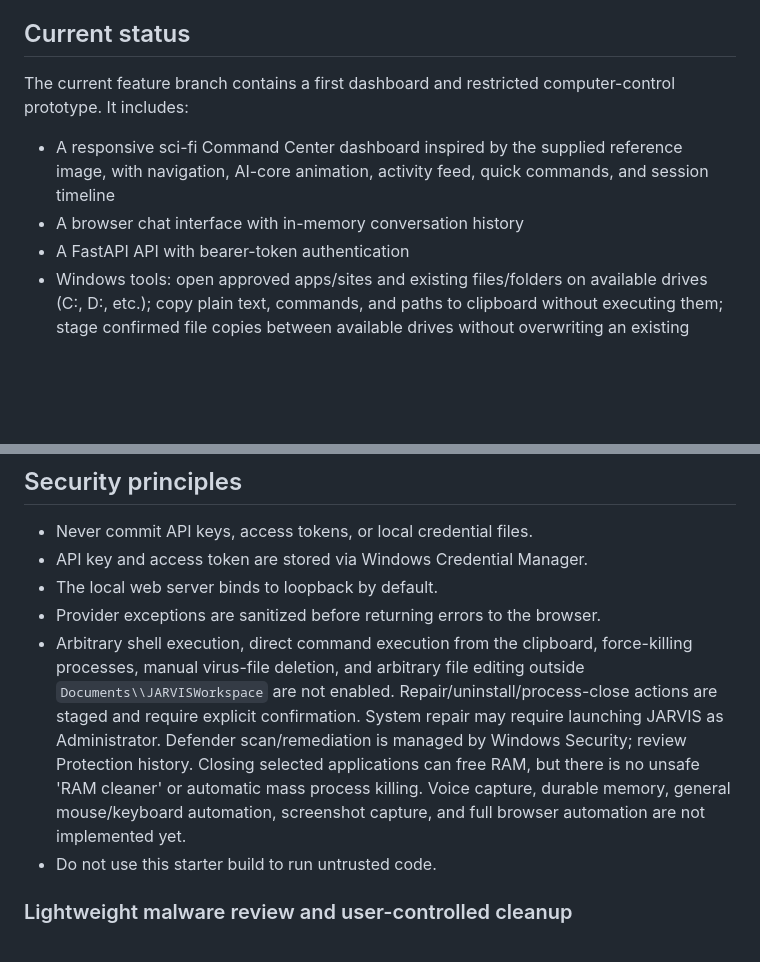
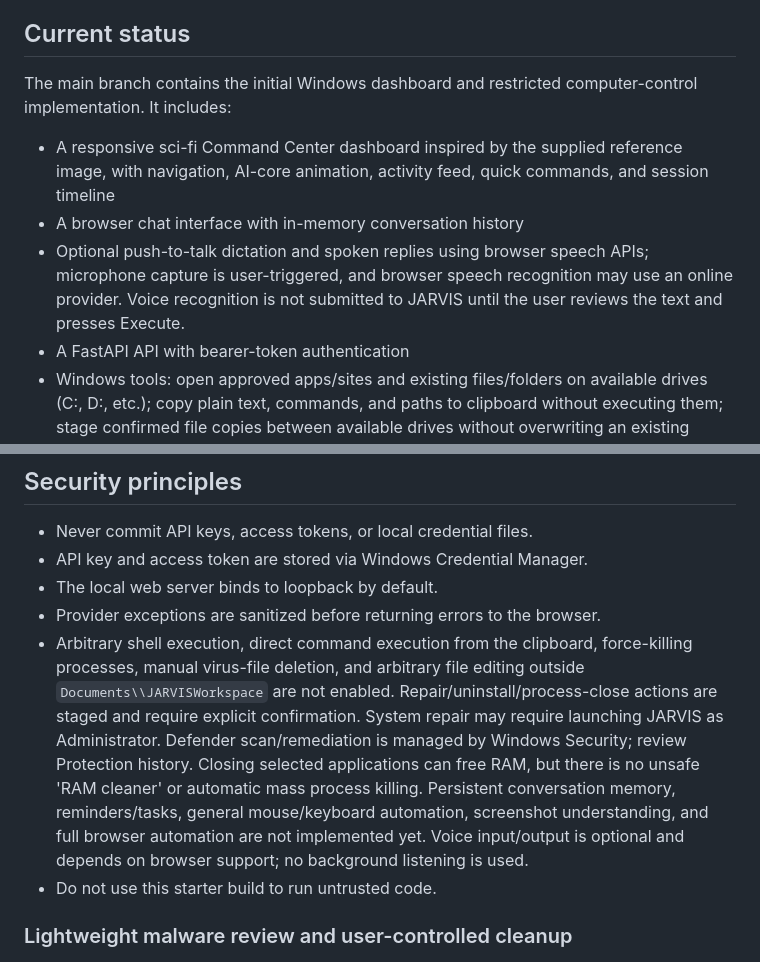
Before and after one commit to barjij71/my-repo, a Markdown page: README.md, 2 parts joined by grey strips. Drawn GitHub-style; blank space fills up the shorter version.

Commit message:
Document current main branch and optional voice controls

```diff
--- a/README.md
+++ b/README.md
@@ -4,9 +4,10 @@ A Windows-first personal assistant with a local FastAPI web interface and OpenAI
 
 ## Current status
 
-The current feature branch contains a first dashboard and restricted computer-control prototype. It includes:
+The main branch contains the initial Windows dashboard and restricted computer-control implementation. It includes:
 - A responsive sci-fi Command Center dashboard inspired by the supplied reference image, with navigation, AI-core animation, activity feed, quick commands, and session timeline
 - A browser chat interface with in-memory conversation history
+- Optional push-to-talk dictation and spoken replies using browser speech APIs; microphone capture is user-triggered, and browser speech recognition may use an online provider. Voice recognition is not submitted to JARVIS until the user reviews the text and presses Execute.
 - A FastAPI API with bearer-token authentication
 - Windows tools: open approved apps/sites and existing files/folders on available drives (C:, D:, etc.); copy plain text, commands, and paths to clipboard without executing them; stage confirmed file copies between available drives without overwriting an existing destination; inspect drives, installed apps, and RAM-heavy processes; run a dependency-free static triage on one file (SHA-256, file-type hint, and suspicious-string indicators, without execution or upload), and scan selected files/folders on demand with resource-bounded ClamAV (low process priority, PUA detection, file-count/size/recursion/timeout limits, no automatic signature update), with official ClamAV/ESET options if no scanner is found; stage moving one exact reviewed file to reversible quarantine only after explicit confirmation, verifying its SHA-256 first; stage Windows repair, app uninstall, and graceful process-close actions for explicit confirmation. File create/read/write remains limited to `Documents\\JARVISWorkspace`
 - Windows Credential Manager integration for the OpenAI API key and local access token
@@ -53,7 +54,7 @@ GitHub Actions runs the test suite on Windows and Ubuntu for pushes to `main` an
 - API key and access token are stored via Windows Credential Manager.
 - The local web server binds to loopback by default.
 - Provider exceptions are sanitized before returning errors to the browser.
-- Arbitrary shell execution, direct command execution from the clipboard, force-killing processes, manual virus-file deletion, and arbitrary file editing outside `Documents\\JARVISWorkspace` are not enabled. Repair/uninstall/process-close actions are staged and require explicit confirmation. System repair may require launching JARVIS as Administrator. Defender scan/remediation is managed by Windows Security; review Protection history. Closing selected applications can free RAM, but there is no unsafe 'RAM cleaner' or automatic mass process killing. Voice capture, durable memory, general mouse/keyboard automation, screenshot capture, and full browser automation are not implemented yet.
+- Arbitrary shell execution, direct command execution from the clipboard, force-killing processes, manual virus-file deletion, and arbitrary file editing outside `Documents\\JARVISWorkspace` are not enabled. Repair/uninstall/process-close actions are staged and require explicit confirmation. System repair may require launching JARVIS as Administrator. Defender scan/remediation is managed by Windows Security; review Protection history. Closing selected applications can free RAM, but there is no unsafe 'RAM cleaner' or automatic mass process killing. Persistent conversation memory, reminders/tasks, general mouse/keyboard automation, screenshot understanding, and full browser automation are not implemented yet. Voice input/output is optional and depends on browser support; no background listening is used.
 - Do not use this starter build to run untrusted code.
 
 
```
